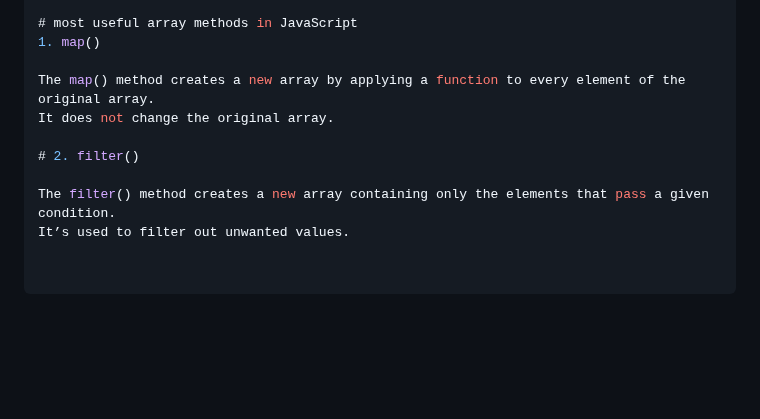
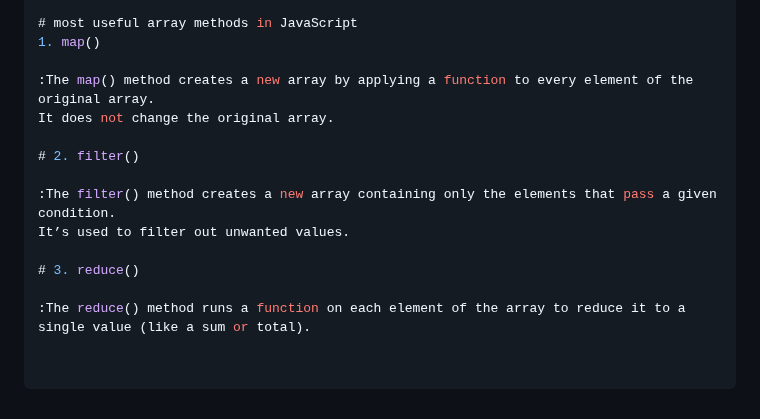
Before and after one commit to RaushanKumar25/javascript-practice, a Markdown page: README.md, the part around the change. GitHub-like rendering; blank space fills up the shorter version.

```diff
--- a/README.md
+++ b/README.md
@@ -657,10 +657,14 @@ array.forEach(function(element, index, array) {
 # most useful array methods in JavaScript
 1. map()
 
-The map() method creates a new array by applying a function to every element of the original array.
+:The map() method creates a new array by applying a function to every element of the original array.
 It does not change the original array.
 
 # 2. filter()
 
-The filter() method creates a new array containing only the elements that pass a given condition.
+:The filter() method creates a new array containing only the elements that pass a given condition.
 It’s used to filter out unwanted values.
+
+# 3. reduce()
+
+:The reduce() method runs a function on each element of the array to reduce it to a single value (like a sum or total).
```
